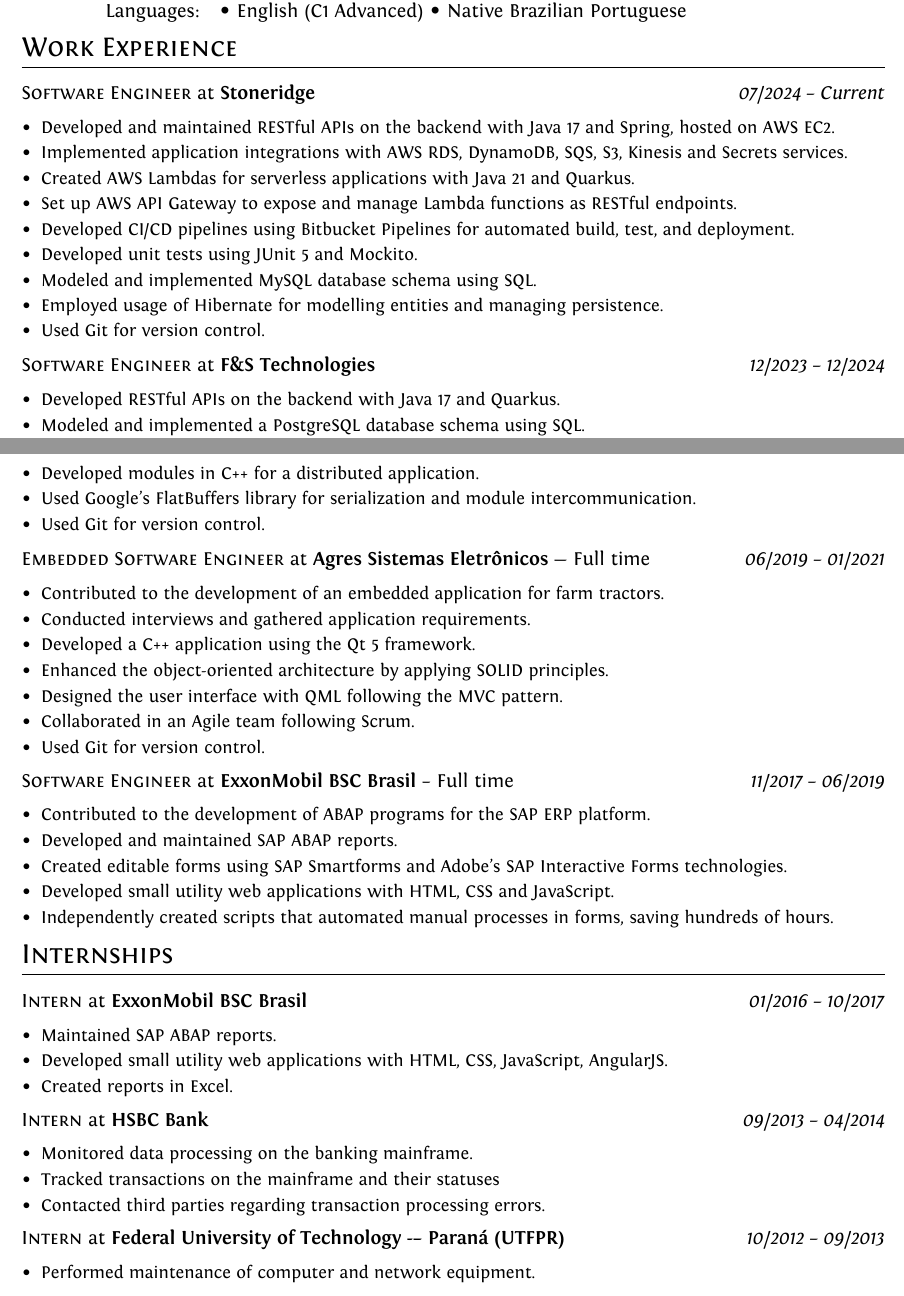
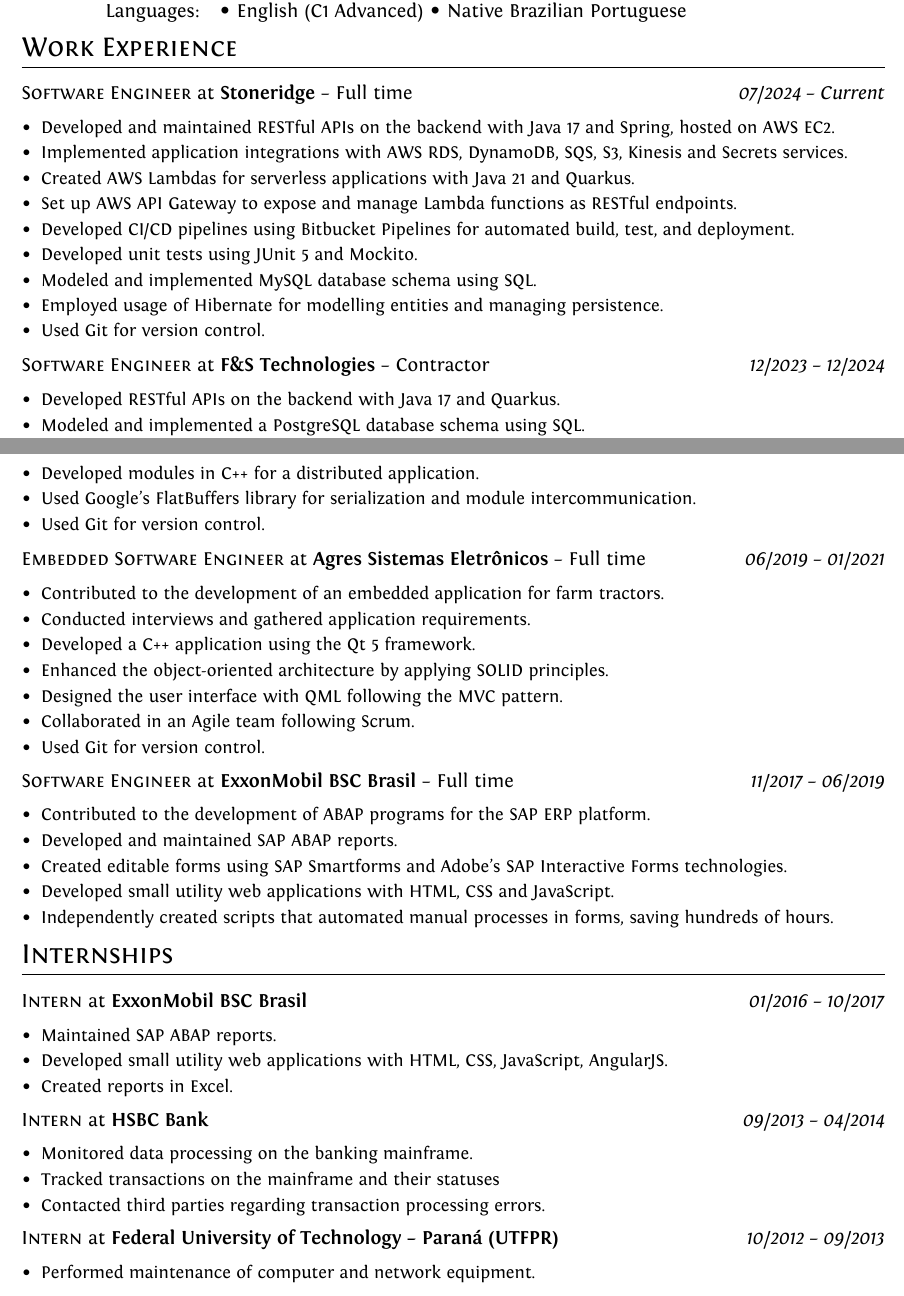
Before and after one commit to brunocmpr/cv, a LaTeX document (en-us/bruno-campera-en.tex): two parts of pages 1 and 2 of 2, joined at a grey line, cut so that both start at the same text. Compiled offline with XeLaTeX.

Commit message:
Add hiring type

```diff
--- a/en-us/bruno-campera-en.tex
+++ b/en-us/bruno-campera-en.tex
@@ -142,7 +142,7 @@
 
 \vspace{8pt}
 
-\textbf{\textsc{Software Engineer}} at \textbf{Stoneridge} \hfill \textit{07/2024 -- Current}
+\textbf{\textsc{Software Engineer}} at \textbf{Stoneridge} -- Full time \hfill \textit{07/2024 -- Current}
 
 {\small
 \begin{itemize}[leftmargin=*,label=\large\textbullet]
@@ -159,7 +159,7 @@
 \end{itemize}
 }
 
-\textbf{\textsc{Software Engineer}} at \textbf{F\&S Technologies} \hfill \textit{12/2023 -- 12/2024}
+\textbf{\textsc{Software Engineer}} at \textbf{F\&S Technologies} -- Contractor \hfill \textit{12/2023 -- 12/2024}
 
 {\small
 \begin{itemize}[leftmargin=*,label=\large\textbullet]
@@ -199,7 +199,7 @@
 \end{itemize}
 }
 
-\textbf{\textsc{Embedded Software Engineer}} at \textbf{Agres Sistemas Eletrônicos} --- Full time \hfill \textit{06/2019 -- 01/2021}
+\textbf{\textsc{Embedded Software Engineer}} at \textbf{Agres Sistemas Eletrônicos} -- Full time \hfill \textit{06/2019 -- 01/2021}
 
 {\small
 \begin{itemize}[leftmargin=*,label=\large\textbullet]
@@ -249,7 +249,7 @@
 \end{itemize}
 }
 
-\textbf{\textsc{Intern}} at \textbf{Federal University of Technology -– Paraná (UTFPR)} \hfill \textit{10/2012 -- 09/2013}
+\textbf{\textsc{Intern}} at \textbf{Federal University of Technology -- Paraná (UTFPR)} \hfill \textit{10/2012 -- 09/2013}
 {\small
 \begin{itemize}[leftmargin=*,label=\large\textbullet]
     \setlength\itemsep{-0.2em}
```
Also changed, not shown: en-us/bruno-campera-en.pdf, en-us/bruno-campera-en.tex (4 more changed lines).
